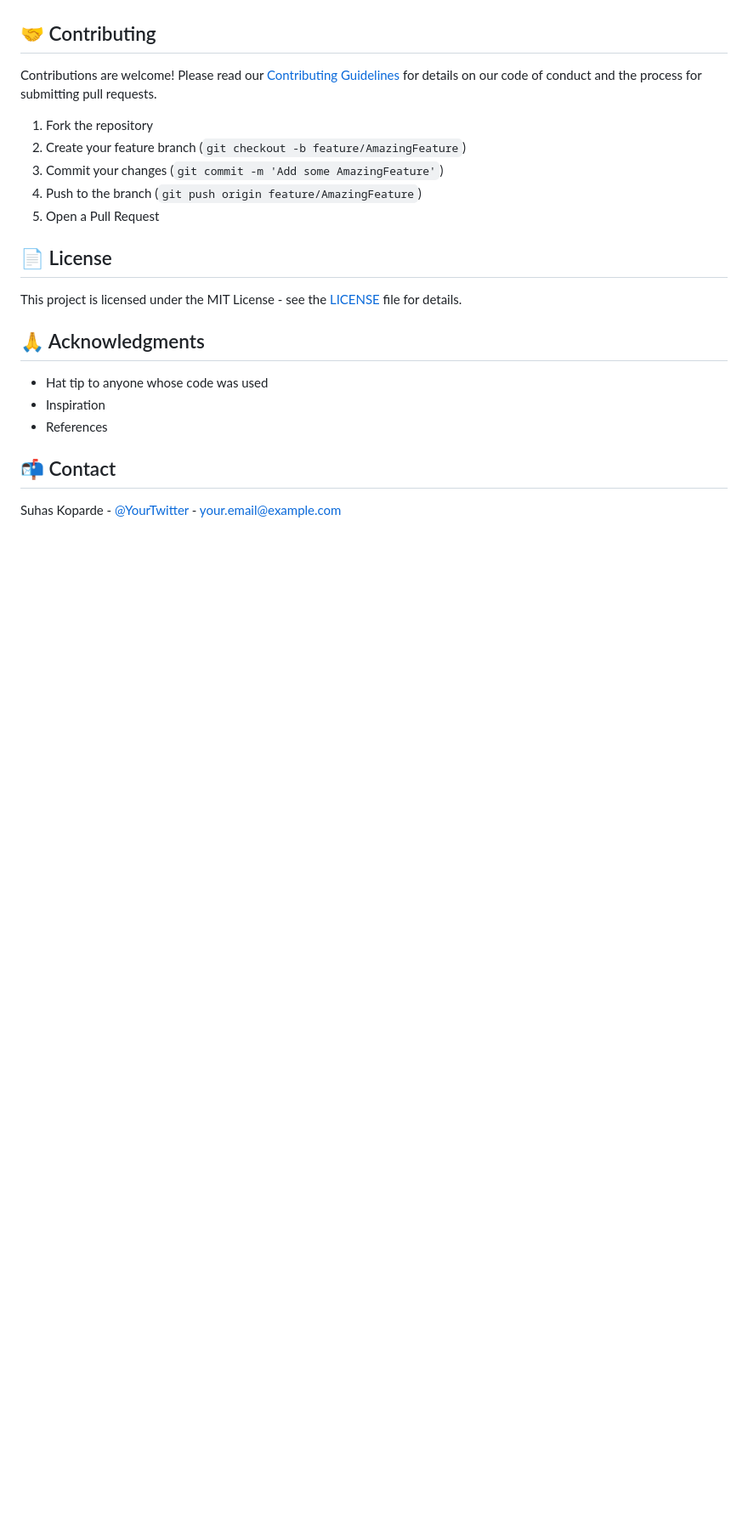
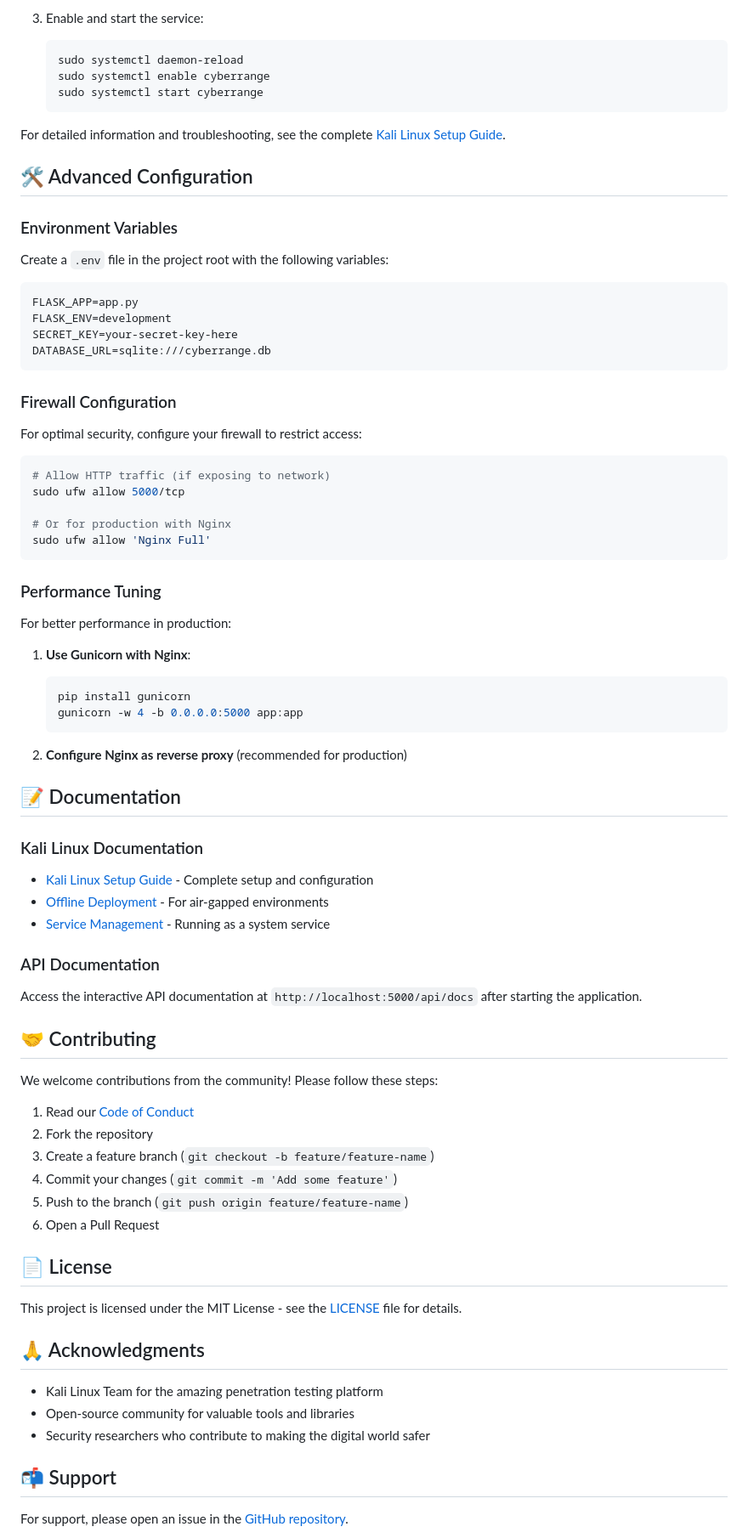
Before and after one commit to SuhasKoparde/Cyberrange, a Markdown page: README.md, the part around the change printed below. Shown: that part at 85% size. Drawn GitHub-style; blank space fills up the shorter version.

````diff
--- a/README.md
+++ b/README.md
@@ -143,13 +171,69 @@ For detailed documentation, please visit our [Wiki](https://github.com/SuhasKopa
+3. Enable and start the service:
+   ```bash
+   sudo systemctl daemon-reload
+   sudo systemctl enable cyberrange
+   sudo systemctl start cyberrange
+   ```
+
+For detailed information and troubleshooting, see the complete [Kali Linux Setup Guide](KALI_SETUP.md).
+
+## 🛠️ Advanced Configuration
+
+### Environment Variables
+
+Create a `.env` file in the project root with the following variables:
+
+```env
+FLASK_APP=app.py
+FLASK_ENV=development
+SECRET_KEY=your-secret-key-here
+DATABASE_URL=sqlite:///cyberrange.db
+```
+
+### Firewall Configuration
+
+For optimal security, configure your firewall to restrict access:
+
+```bash
+# Allow HTTP traffic (if exposing to network)
+sudo ufw allow 5000/tcp
+
+# Or for production with Nginx
+sudo ufw allow 'Nginx Full'
+```
+
+### Performance Tuning
+
+For better performance in production:
+
+1. **Use Gunicorn with Nginx**:
+   ```bash
+   pip install gunicorn
+   gunicorn -w 4 -b 0.0.0.0:5000 app:app
+   ```
+
+2. **Configure Nginx as reverse proxy** (recommended for production)
+
+## 📝 Documentation
+
+### Kali Linux Documentation
+- [Kali Linux Setup Guide](KALI_SETUP.md) - Complete setup and configuration
+- [Offline Deployment](KALI_SETUP.md#offline-setup) - For air-gapped environments
+- [Service Management](KALI_SETUP.md#running-as-a-service) - Running as a system service
+
+### API Documentation
+Access the interactive API documentation at `http://localhost:5000/api/docs` after starting the application.
 
 ## 🤝 Contributing
 
-Contributions are welcome! Please read our [Contributing Guidelines](CONTRIBUTING.md) for details on our code of conduct and the process for submitting pull requests.
+We welcome contributions from the community! Please follow these steps:
 
-1. Fork the repository
-2. Create your feature branch (`git checkout -b feature/AmazingFeature`)
-3. Commit your changes (`git commit -m 'Add some AmazingFeature'`)
-4. Push to the branch (`git push origin feature/AmazingFeature`)
-5. Open a Pull Request
+1. Read our [Code of Conduct](CODE_OF_CONDUCT.md)
+2. Fork the repository
+3. Create a feature branch (`git checkout -b feature/feature-name`)
+4. Commit your changes (`git commit -m 'Add some feature'`)
+5. Push to the branch (`git push origin feature/feature-name`)
+6. Open a Pull Request
 
 ## 📄 License
 
@@ -157,11 +241,11 @@ This project is licensed under the MIT License - see the [LICENSE](LICENSE) file
 
 ## 🙏 Acknowledgments
 
-- Hat tip to anyone whose code was used
-- Inspiration
-- References
+- Kali Linux Team for the amazing penetration testing platform
+- Open-source community for valuable tools and libraries
+- Security researchers who contribute to making the digital world safer
 
-## 📬 Contact
+## 📬 Support
 
-Suhas Koparde - [@YourTwitter](https://twitter.com/yourhandle) - your.email@example.com
+For support, please open an issue in the [GitHub repository](https://github.com/SuhasKoparde/Cyberrange/issues).
 
````
Also changed, not shown: other parts of README.md (+64 -31 lines).
